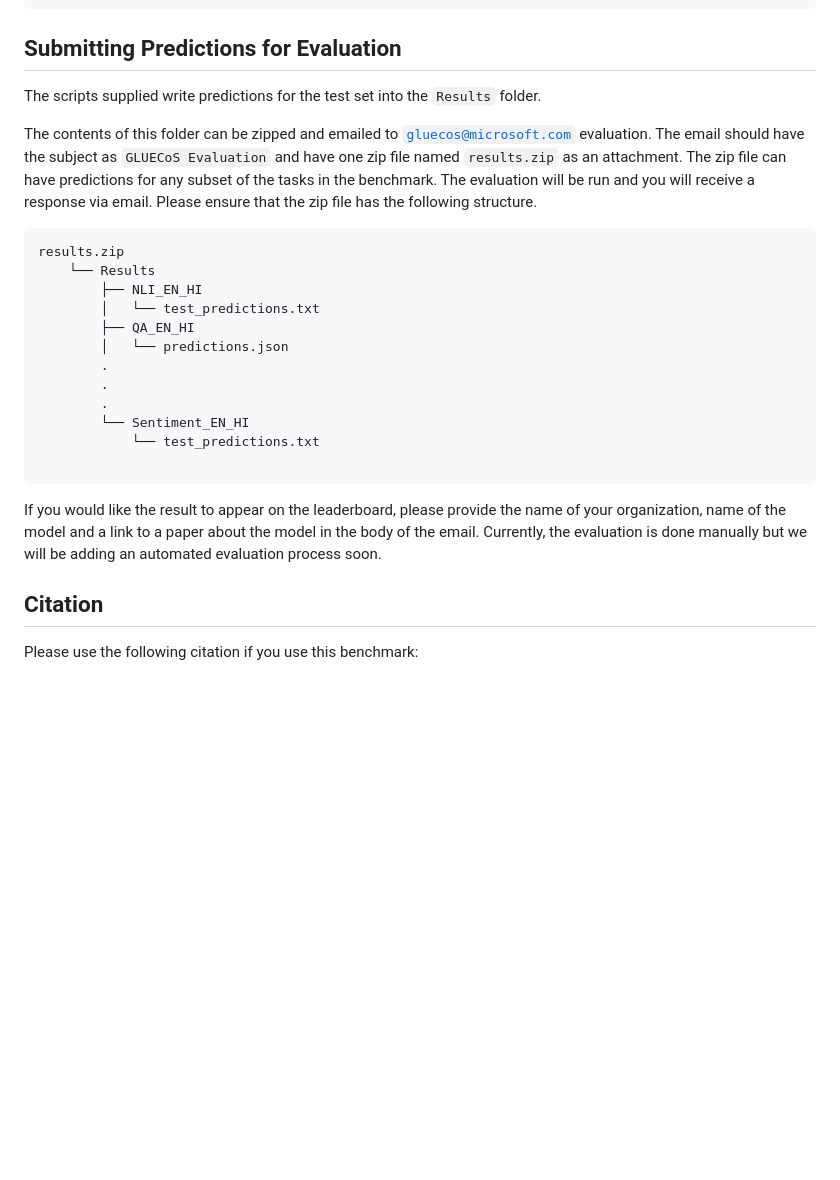
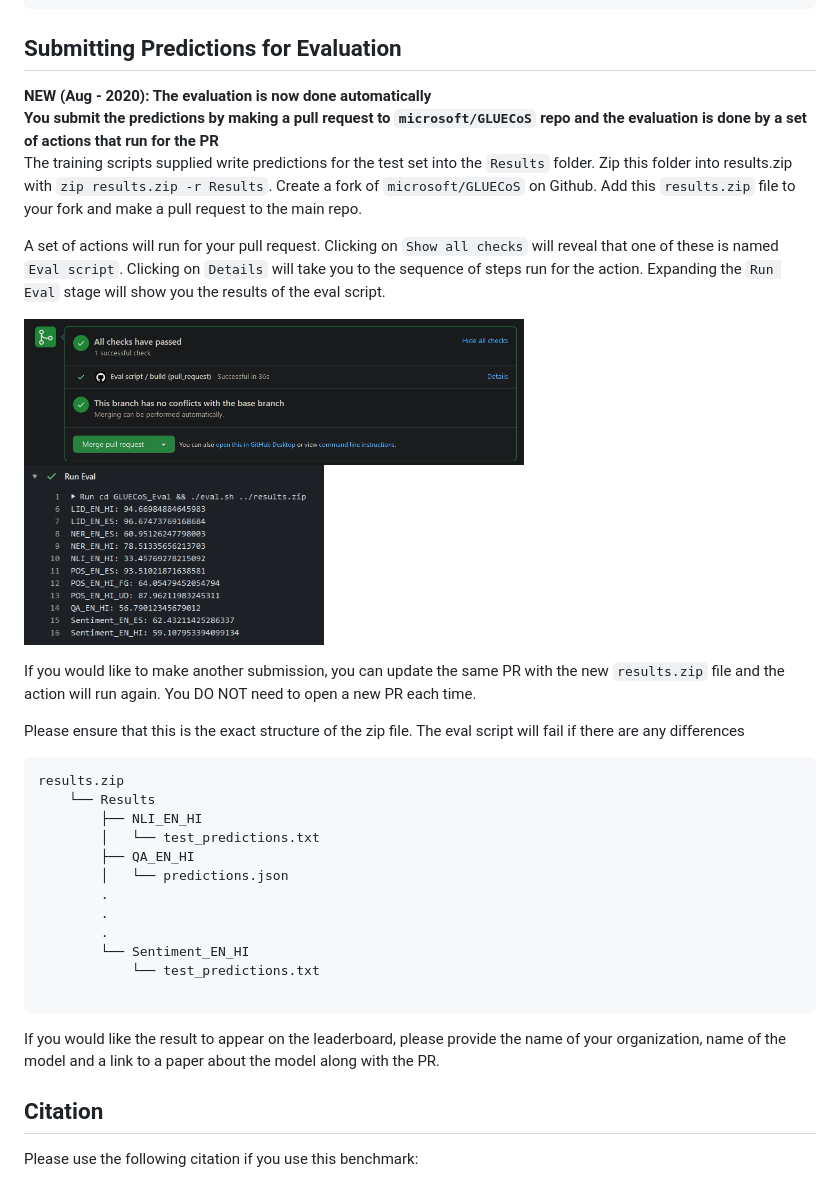
Before and after one commit to microsoft/GLUECoS, a Markdown page: README.md, the part around the change. GitHub-like rendering; pictures changed too: docs/eval_script.png (added), docs/github_pr.png (added); blank space fills up the shorter version.

Commit message:
Add eval script action and instuctions for evaluation to README

````diff
--- a/README.md
+++ b/README.md
@@ -81,9 +81,19 @@ bash train.sh bert-base-multilingual-cased bert ALL
 ```
 
 ## Submitting Predictions for Evaluation
-The scripts supplied write predictions for the test set into the `Results` folder.
+**NEW (Aug - 2020): The evaluation is now done automatically**
+**You submit the predictions by making a pull request to `microsoft/GLUECoS` repo and the evaluation is done by a set of actions that run for the PR**
+The training scripts supplied write predictions for the test set into the `Results` folder. Zip this folder into results.zip with `zip results.zip -r Results`. Create a fork of `microsoft/GLUECoS` on Github. Add this `results.zip` file to your fork and make a pull request to the main repo.
 
-The contents of this folder can be zipped and emailed to [`gluecos@microsoft.com`](mailto:gluecos@microsoft.com) evaluation. The email should have the subject as `GLUECoS Evaluation` and have one zip file named `results.zip` as an attachment. The zip file can have predictions for any subset of the tasks in the benchmark. The evaluation will be run and you will receive a response via email. Please ensure that the zip file has the following structure.
+A set of actions will run for your pull request. Clicking on `Show all checks` will reveal that one of these is named `Eval script`. Clicking on `Details` will take you to the sequence of steps run for the action. Expanding the `Run Eval` stage will show you the results of the eval script.
+<p float="left">
+  <img src="docs/github_pr.png" width="500" />
+  <img src="docs/eval_script.png" width="300" />
+</p>
+
+If you would like to make another submission, you can update the same PR with the new `results.zip` file and the action will run again. You DO NOT need to open a new PR each time.
+
+Please ensure that this is the exact structure of the zip file. The eval script will fail if there are any differences
 ```
 results.zip
     └── Results
@@ -98,7 +108,7 @@ results.zip
             └── test_predictions.txt
 
 ```
-If you would like the result to appear on the leaderboard, please provide the name of your organization, name of the model and a link to a paper about the model in the body of the email. Currently, the evaluation is done manually but we will be adding an automated evaluation process soon.
+If you would like the result to appear on the leaderboard, please provide the name of your organization, name of the model and a link to a paper about the model along with the PR.
 
 
 ## Citation
````
Also changed, not shown: 1 other file.
